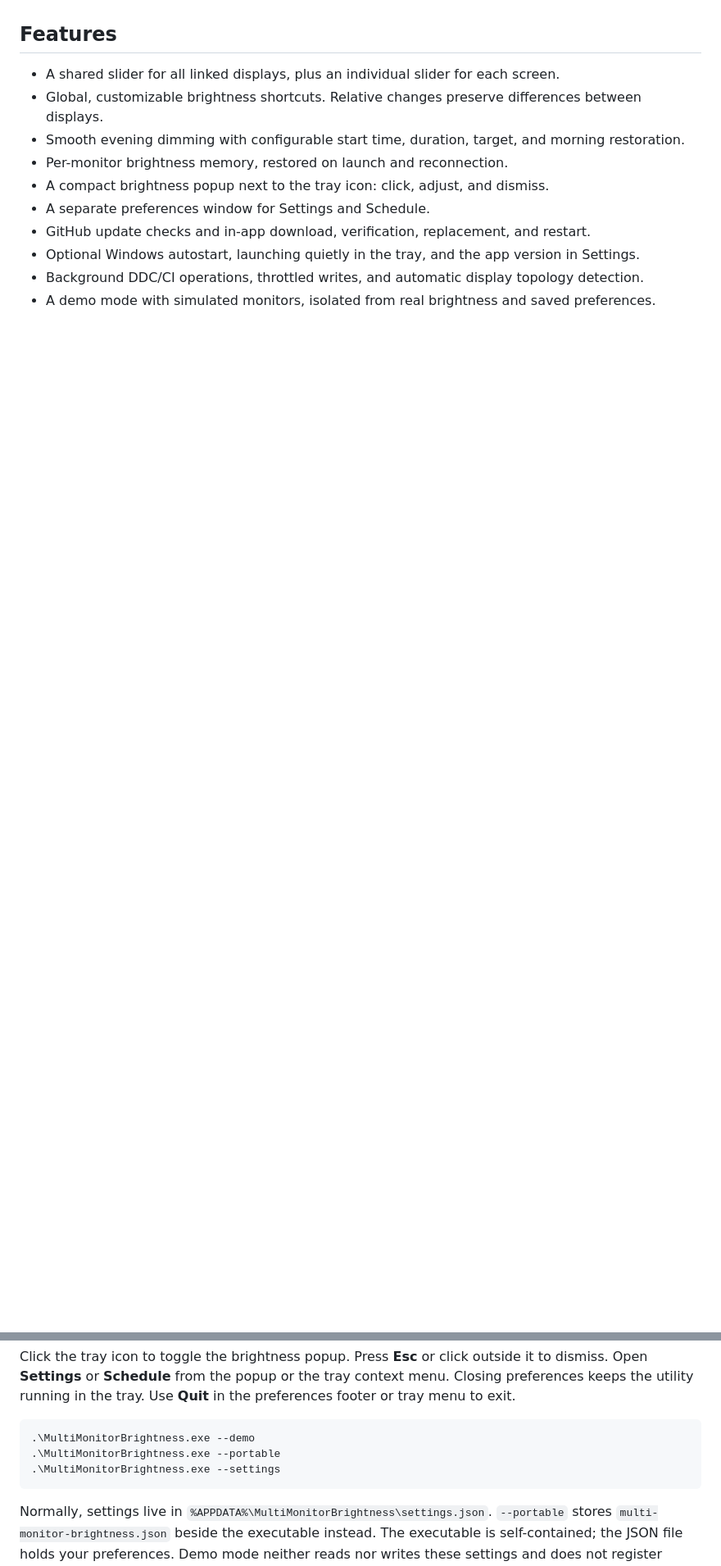
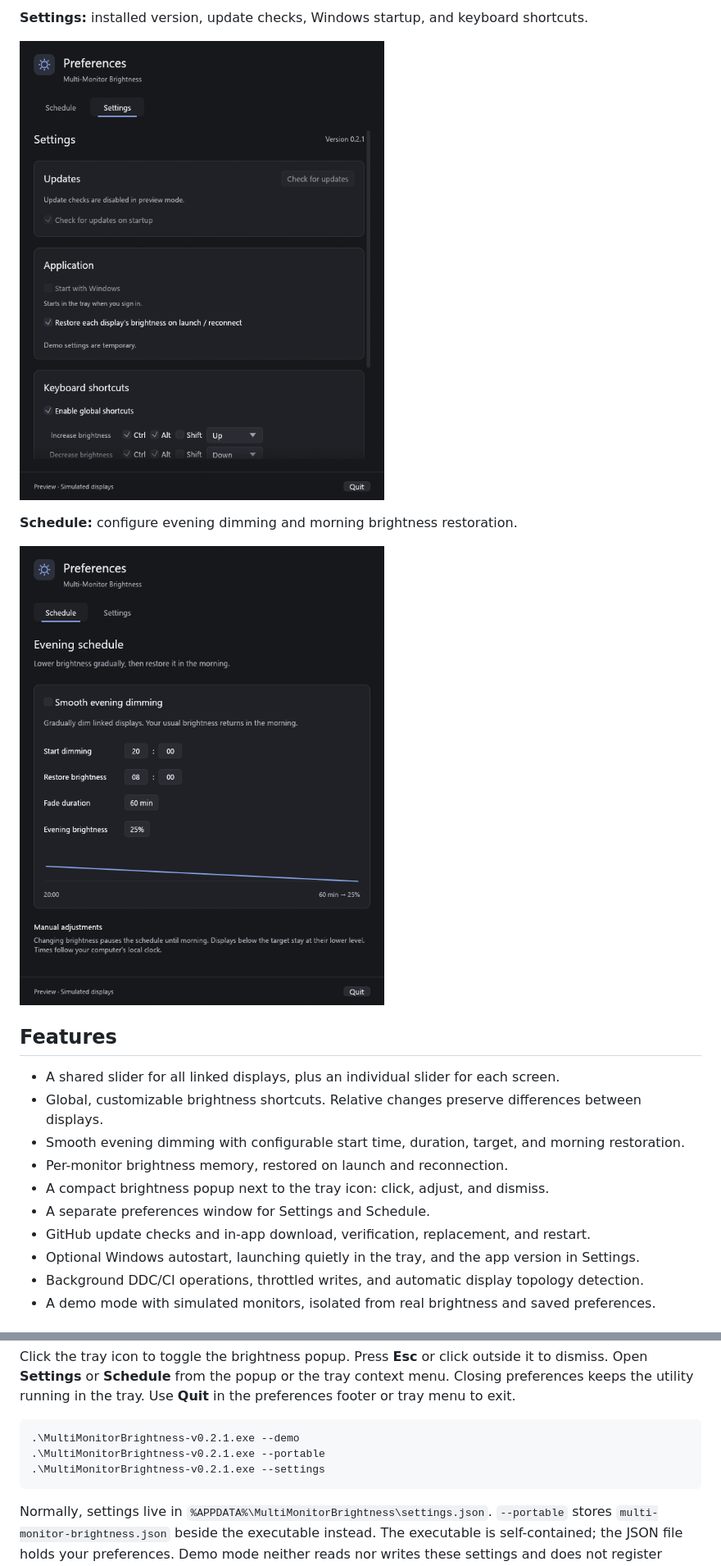
Before and after one commit to siarheisinelnikau/multi-monitor-brightness, a Markdown page: README.md, 2 parts joined by grey strips. Shown at 82% size. GitHub-like rendering; pictures changed too: docs/screenshots/schedule.png (added), docs/screenshots/settings.png (added); blank space fills up the shorter version.

Commit message:
Document the app with screenshots and version release downloads (v0.2.1)

````diff
--- a/README.md
+++ b/README.md
@@ -6,3 +21,10 @@ An unobtrusive Windows utility for controlling external monitor brightness from
+**Settings:** installed version, update checks, Windows startup, and keyboard shortcuts.
+
+![Settings window with Updates, Application, and Keyboard shortcuts](docs/screenshots/settings.png)
+
+**Schedule:** configure evening dimming and morning brightness restoration.
+
+![Schedule window with dimming times, duration, target brightness, and fade preview](docs/screenshots/schedule.png)
 
 ## Features
 
@@ -36,9 +58,9 @@ The shared slider sets linked displays to the same percentage; hotkeys and the t
 Click the tray icon to toggle the brightness popup. Press **Esc** or click outside it to dismiss. Open **Settings** or **Schedule** from the popup or the tray context menu. Closing preferences keeps the utility running in the tray. Use **Quit** in the preferences footer or tray menu to exit.
 
 ```powershell
-.\MultiMonitorBrightness.exe --demo
-.\MultiMonitorBrightness.exe --portable
-.\MultiMonitorBrightness.exe --settings
+.\MultiMonitorBrightness-v0.2.1.exe --demo
+.\MultiMonitorBrightness-v0.2.1.exe --portable
+.\MultiMonitorBrightness-v0.2.1.exe --settings
 ```
 
 Normally, settings live in `%APPDATA%\MultiMonitorBrightness\settings.json`. `--portable` stores `multi-monitor-brightness.json` beside the executable instead. The executable is self-contained; the JSON file holds your preferences. Demo mode neither reads nor writes these settings and does not register global shortcuts.
````
Also changed, not shown: other parts of README.md (+19 -4 lines), release-notes/v0.2.1.md (added, +19 -0 lines), docs/screenshots/brightness.png (added), 9 other files.
